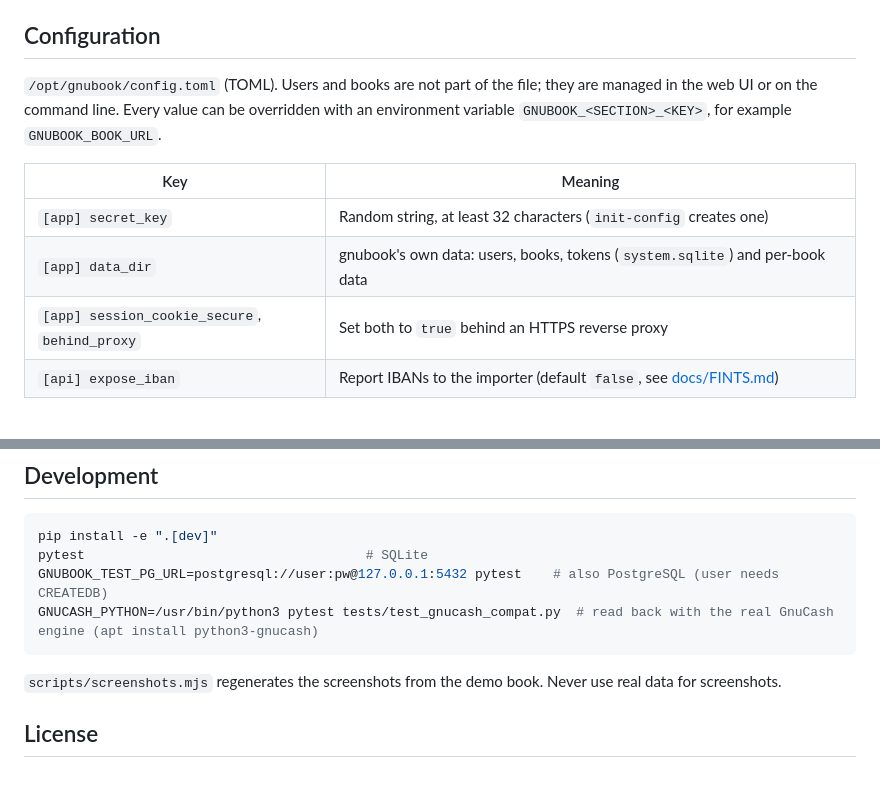
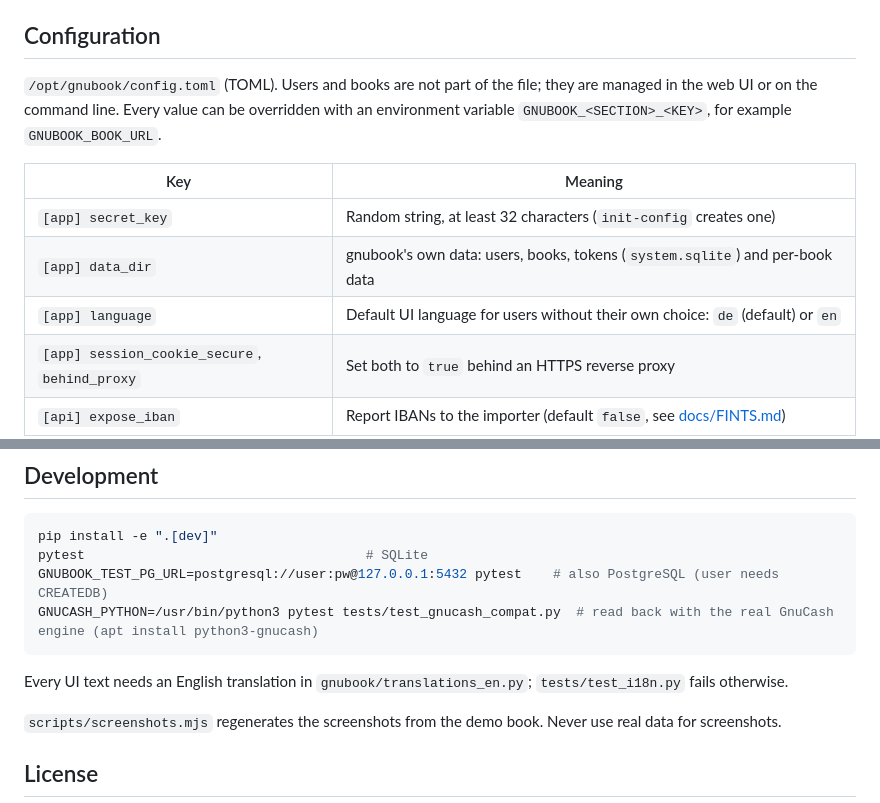
Before and after one commit to Simon0Harms/gnubook, a Markdown page: README.md, 2 parts joined by grey strips. Rendered like a GitHub page; blank space fills up the shorter version.

````diff
--- a/README.md
+++ b/README.md
@@ -129,14 +136,15 @@ as the systemd service `gnubook` (gunicorn, port 8080). Create the first admin w
 
 ## Configuration
 
-`/opt/gnubook/config.toml` (TOML). Users and books are not part of the file; they are managed in the web UI or on the command line. Every value
-can be overridden with an environment variable
+`/opt/gnubook/config.toml` (TOML). Users and books are not part of the file; they are managed in the web UI
+or on the command line. Every value can be overridden with an environment variable
 `GNUBOOK_<SECTION>_<KEY>`, for example `GNUBOOK_BOOK_URL`.
 
 | Key | Meaning |
 |---|---|
 | `[app] secret_key` | Random string, at least 32 characters (`init-config` creates one) |
 | `[app] data_dir` | gnubook's own data: users, books, tokens (`system.sqlite`) and per-book data |
+| `[app] language` | Default UI language for users without their own choice: `de` (default) or `en` |
 | `[app] session_cookie_secure`, `behind_proxy` | Set both to `true` behind an HTTPS reverse proxy |
 | `[api] expose_iban` | Report IBANs to the importer (default `false`, see [docs/FINTS.md](docs/FINTS.md)) |
 | `[import] fallback_account` | Account for bank lines without a known counter account (default `Ausgleichskonto-EUR`/`Imbalance-EUR`) |
@@ -187,6 +199,9 @@ GNUBOOK_TEST_PG_URL=postgresql://user:pw@127.0.0.1:5432 pytest    # also Postgre
 GNUCASH_PYTHON=/usr/bin/python3 pytest tests/test_gnucash_compat.py  # read back with the real GnuCash engine (apt install python3-gnucash)
 ```
 
+Every UI text needs an English translation in `gnubook/translations_en.py`; `tests/test_i18n.py` fails
+otherwise.
+
 `scripts/screenshots.mjs` regenerates the screenshots from the demo book. Never use real data for
 screenshots.
 
````
Also changed, not shown: other parts of README.md (+19 -8 lines).
